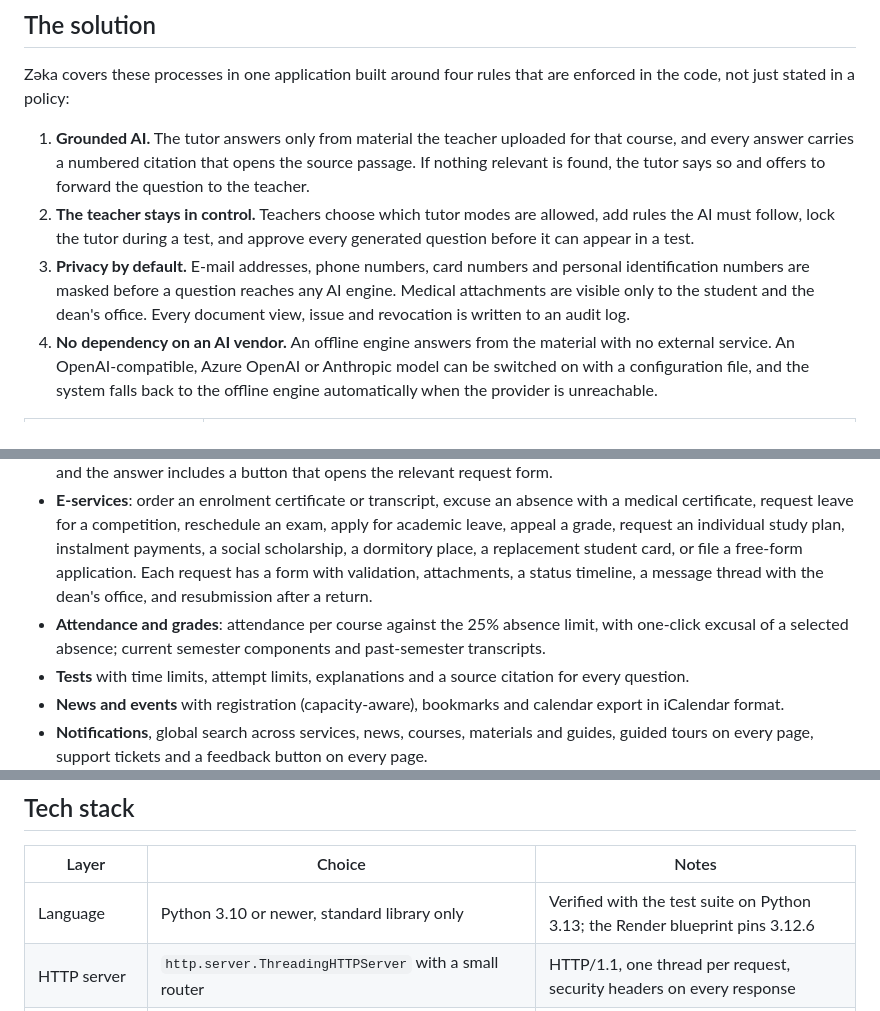
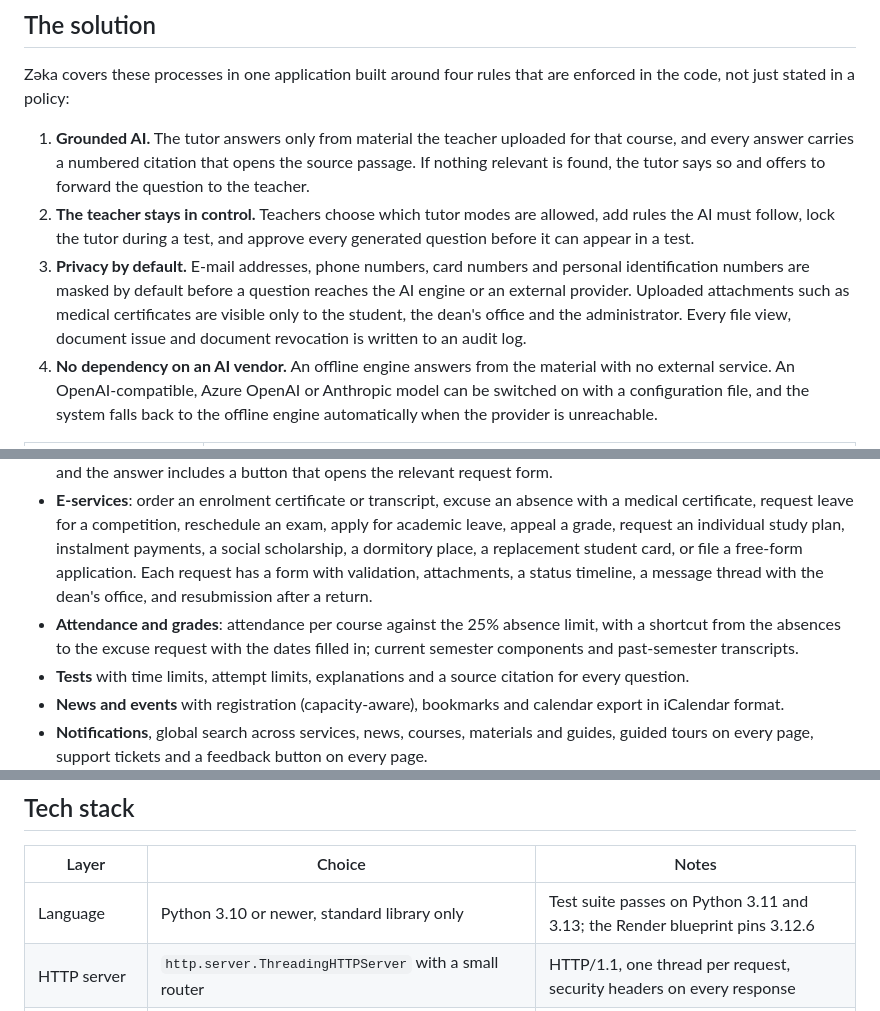
Before and after one commit to MrHerc/AzTU-Zeka, a Markdown page: README.md, 3 parts joined by grey strips. GitHub-like rendering.

Commit message:
Tighten README and architecture claims after code review
Correct who can see attachments and which views are audited, say that
PII masking is on by default rather than always, describe the absence
shortcut accurately, list every illustrative dashboard value, record
the Python versions the tests were run on, and note that test deadlines
are not checked on the server.

Co-Authored-By: Claude Opus 5.5 <noreply@anthropic.com>
Claude-Session: https://claude.ai/code/session_01B4Uw6wF16TuGpSd67in5g2

```diff
--- a/README.md
+++ b/README.md
@@ -32,7 +32,7 @@ Zəka covers these processes in one application built around four rules that are
 
 1. **Grounded AI.** The tutor answers only from material the teacher uploaded for that course, and every answer carries a numbered citation that opens the source passage. If nothing relevant is found, the tutor says so and offers to forward the question to the teacher.
 2. **The teacher stays in control.** Teachers choose which tutor modes are allowed, add rules the AI must follow, lock the tutor during a test, and approve every generated question before it can appear in a test.
-3. **Privacy by default.** E-mail addresses, phone numbers, card numbers and personal identification numbers are masked before a question reaches any AI engine. Medical attachments are visible only to the student and the dean's office. Every document view, issue and revocation is written to an audit log.
+3. **Privacy by default.** E-mail addresses, phone numbers, card numbers and personal identification numbers are masked by default before a question reaches the AI engine or an external provider. Uploaded attachments such as medical certificates are visible only to the student, the dean's office and the administrator. Every file view, document issue and document revocation is written to an audit log.
 4. **No dependency on an AI vendor.** An offline engine answers from the material with no external service. An OpenAI-compatible, Azure OpenAI or Anthropic model can be switched on with a configuration file, and the system falls back to the offline engine automatically when the provider is unreachable.
 
 | Area | What version 0.3 does |
@@ -51,7 +51,7 @@ Zəka covers these processes in one application built around four rules that are
 - **AI tutor** for each course. Socratic mode gives one hint at a time and escalates over three steps instead of giving the solution; a request such as "just give me the answer" (in Azerbaijani, English or Russian) is recognised and declined. Explain mode summarises the topic with citations and ends with a self-check question. Practice mode asks approved questions and grades typed answers.
 - **Campus assistant** that answers questions about certificates, attendance, grading, scholarships, dormitories and similar rules from a knowledge base. A question asked in English or Russian is matched to the Azerbaijani rule text, and the answer includes a button that opens the relevant request form.
 - **E-services**: order an enrolment certificate or transcript, excuse an absence with a medical certificate, request leave for a competition, reschedule an exam, apply for academic leave, appeal a grade, request an individual study plan, instalment payments, a social scholarship, a dormitory place, a replacement student card, or file a free-form application. Each request has a form with validation, attachments, a status timeline, a message thread with the dean's office, and resubmission after a return.
-- **Attendance and grades**: attendance per course against the 25% absence limit, with one-click excusal of a selected absence; current semester components and past-semester transcripts.
+- **Attendance and grades**: attendance per course against the 25% absence limit, with a shortcut from the absences to the excuse request with the dates filled in; current semester components and past-semester transcripts.
 - **Tests** with time limits, attempt limits, explanations and a source citation for every question.
 - **News and events** with registration (capacity-aware), bookmarks and calendar export in iCalendar format.
 - **Notifications**, global search across services, news, courses, materials and guides, guided tours on every page, support tickets and a feedback button on every page.
@@ -129,7 +129,7 @@ The full description, including the data model, the document and verification fl
 
 | Layer | Choice | Notes |
 |---|---|---|
-| Language | Python 3.10 or newer, standard library only | Verified with the test suite on Python 3.13; the Render blueprint pins 3.12.6 |
+| Language | Python 3.10 or newer, standard library only | Test suite passes on Python 3.11 and 3.13; the Render blueprint pins 3.12.6 |
 | HTTP server | `http.server.ThreadingHTTPServer` with a small router | HTTP/1.1, one thread per request, security headers on every response |
 | Storage | SQLite in WAL mode | 40 tables, schema version check with automatic reseed, uploads stored by content hash |
 | Search and AI | In-memory BM25 with Azerbaijani-aware tokenisation and stemming | Three indexes; rule-based answer composition and question generation |
```
Also changed, not shown: other parts of README.md (+1 -1 lines), docs/ARCHITECTURE.md (+1 -0 lines).
